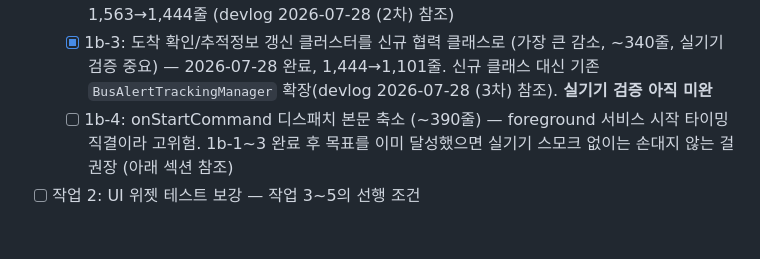
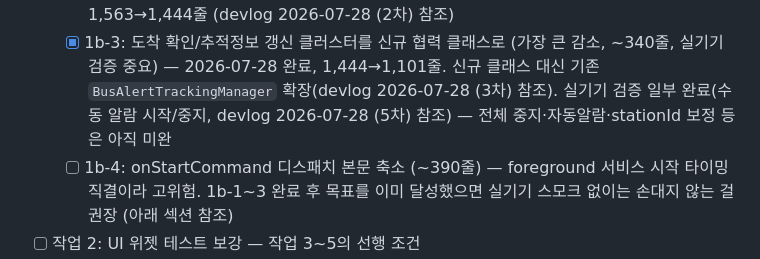
Before and after one commit to maskelog/Daegu_bus_flutter_app, a Markdown page: docs/refactoring-plan.md, the part around the change. Drawn GitHub-style; blank space fills up the shorter version.

```diff
--- a/docs/refactoring-plan.md
+++ b/docs/refactoring-plan.md
@@ -28,7 +28,8 @@
   - [x] 1b-3: 도착 확인/추적정보 갱신 클러스터를 신규 협력 클래스로 (가장 큰 감소,
         ~340줄, 실기기 검증 중요) — 2026-07-28 완료, 1,444→1,101줄. 신규 클래스
         대신 기존 `BusAlertTrackingManager` 확장(devlog 2026-07-28 (3차) 참조).
-        **실기기 검증 아직 미완**
+        실기기 검증 일부 완료(수동 알람 시작/중지, devlog 2026-07-28 (5차) 참조) —
+        전체 중지·자동알람·stationId 보정 등은 아직 미완
   - [ ] 1b-4: onStartCommand 디스패치 본문 축소 (~390줄) — foreground 서비스 시작
         타이밍 직결이라 고위험. 1b-1~3 완료 후 목표를 이미 달성했으면 실기기
         스모크 없이는 손대지 않는 걸 권장 (아래 섹션 참조)
```
Also changed, not shown: docs/devlog.md (+32 -0 lines).
